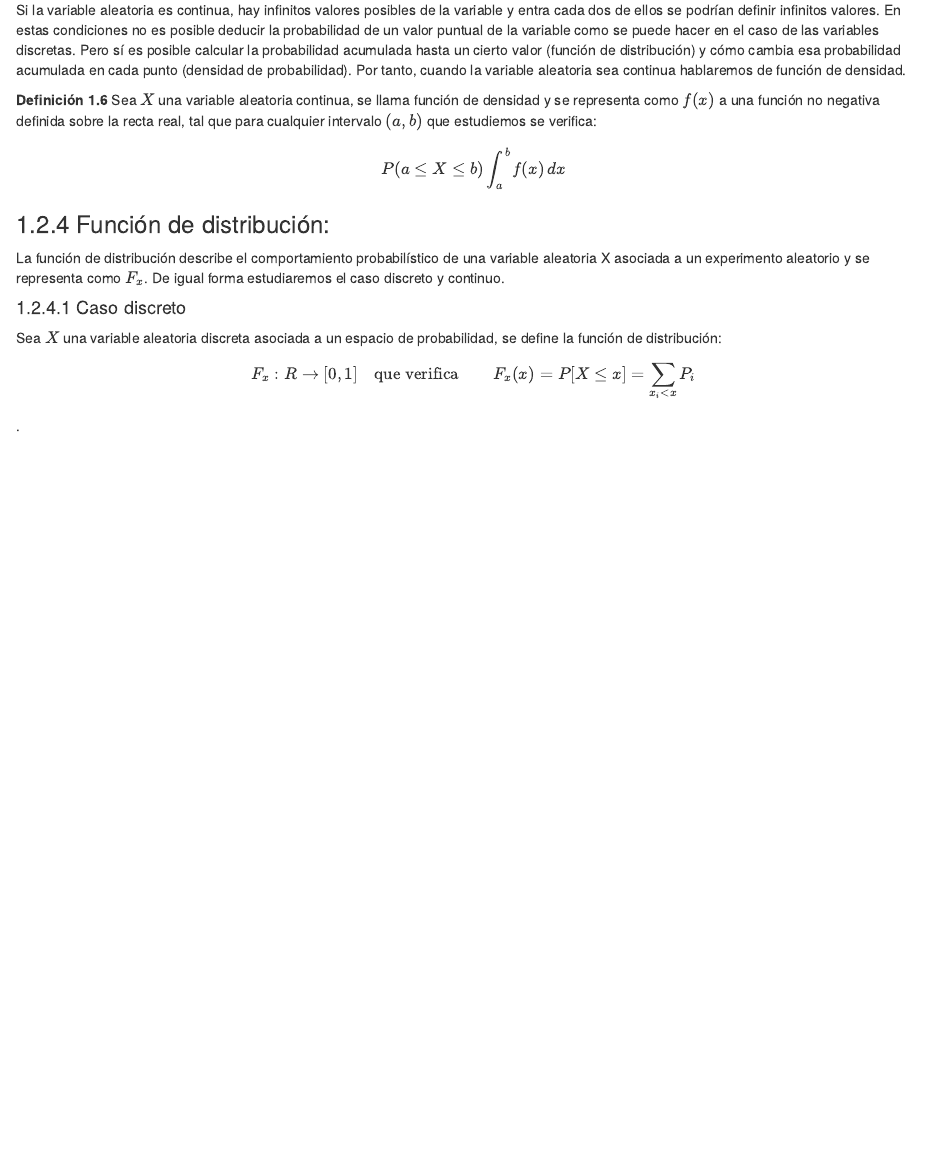
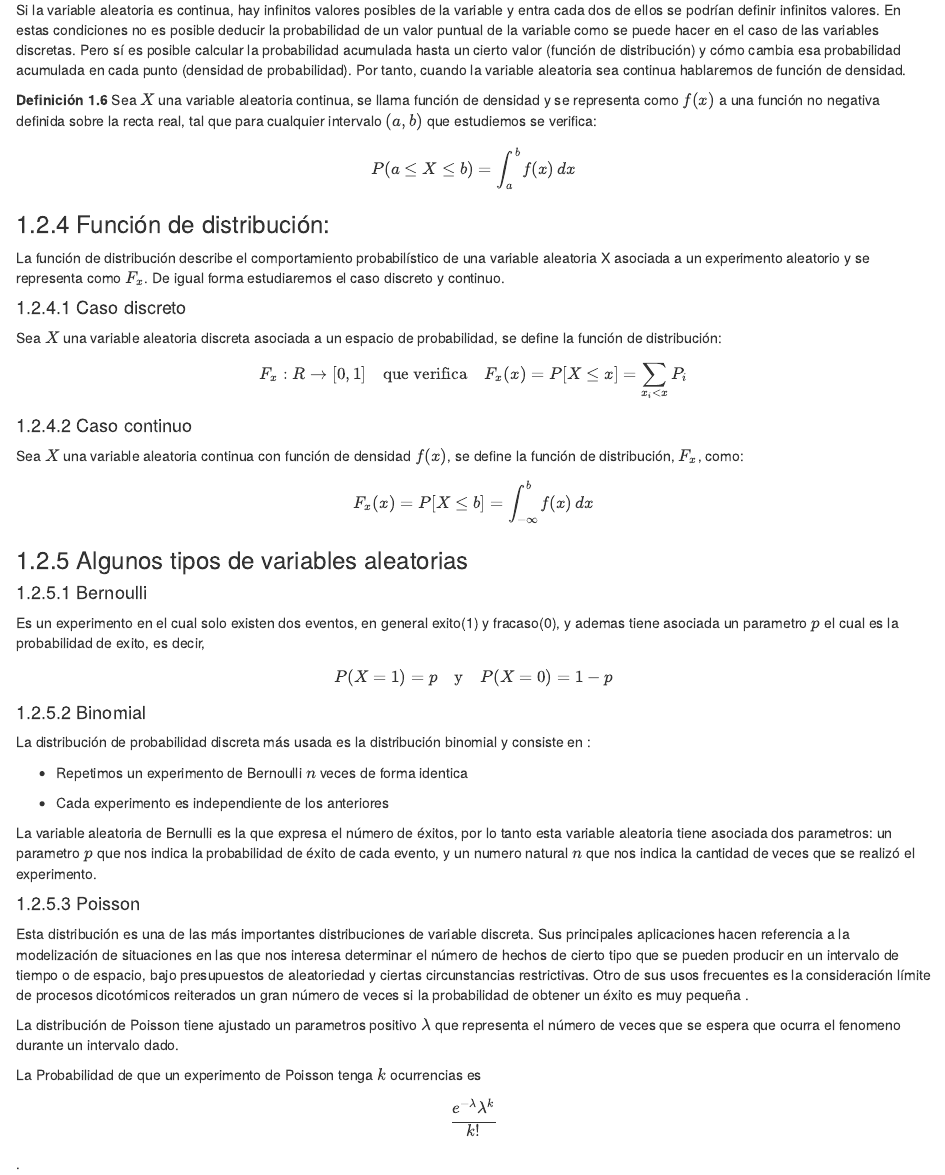
Before and after one commit to synergyvision/Riesgo-de-Credito, an R Markdown document (bookdown/100-ConceptosMate.Rmd): the page in a window 1100 px wide, from 1860 px down. Rendered offline with R 4.5, knitr and Pandoc, with nearby package versions; drawn as R Markdown's standard HTML page in place of the format the file asks for.

Commit message:
actualización

````diff
--- a/bookdown/100-ConceptosMate.Rmd
+++ b/bookdown/100-ConceptosMate.Rmd
@@ -103,7 +103,7 @@ Si la variable aleatoria es continua, hay infinitos valores posibles de la varia
 
 
 ```{definition, defi-func-dens}
-Sea $X$ una variable aleatoria continua, se llama función de densidad y se representa como $f(x)$ a una función no negativa definida sobre la recta real, tal que para cualquier intervalo $(a,b)$ que estudiemos se verifica: $$P(a\leq X \leq b)\int_{a}^{b}  \! f(x) \, dx$$
+Sea $X$ una variable aleatoria continua, se llama función de densidad y se representa como $f(x)$ a una función no negativa definida sobre la recta real, tal que para cualquier intervalo $(a,b)$ que estudiemos se verifica: $$P(a\leq X \leq b) = \int_{a}^{b}  \! f(x) \, dx$$
 ```
 
 ### Función de distribución:
@@ -112,16 +112,35 @@ La función de distribución describe el comportamiento probabilístico de una v
 
 #### Caso discreto
 
-Sea $X$ una variable aleatoria discreta asociada a un espacio de probabilidad, se define la función de distribución: $$F_x:R\rightarrow [0,1] \quad \textrm{que verifica} \qquad F_x(x)=P[X\leq x]=\sum_{x_i<x} P_i$$
+Sea $X$ una variable aleatoria discreta asociada a un espacio de probabilidad, se define la función de distribución: $$F_x:R\rightarrow [0,1] \quad \textrm{que verifica} \quad F_x(x)=P[X\leq x]=\sum_{x_i<x} P_i$$
 
+#### Caso continuo
 
+Sea $X$ una variable aleatoria continua con función de densidad $f(x)$, se define la función de distribución, $F_x$, como:$$F_x(x)=P[X \leq b ] = \int_{-\infty}^{b}  \! f(x) \, dx$$
 
+### Algunos tipos de variables aleatorias
 
+#### Bernoulli
 
+Es un experimento en el cual solo existen dos eventos, en general exito(1) y fracaso(0), y ademas tiene asociada un parametro $p$ el cual es la probabilidad de exito, es decir, $$P(X=1)=p \quad \textrm{y} \quad P(X=0)=1-p$$
 
+#### Binomial
 
+La distribución de probabilidad discreta más usada es la distribución binomial  y consiste en :
 
+* Repetimos un experimento de Bernoulli $n$ veces de forma identica
 
+* Cada experimento es independiente de los anteriores
+
+La variable aleatoria de Bernulli es la que expresa el número de éxitos, por lo tanto esta variable aleatoria tiene asociada dos parametros: un parametro $p$ que nos indica la probabilidad de éxito de cada evento, y un numero natural $n$ que nos indica la cantidad de veces que se realizó el experimento.
+
+#### Poisson
+
+Esta distribución es una de las más importantes distribuciones de variable discreta. Sus principales aplicaciones hacen referencia a la modelización de situaciones en las que nos interesa determinar el número de hechos de cierto tipo que se pueden producir en un intervalo de tiempo o de espacio, bajo presupuestos de aleatoriedad y ciertas circunstancias restrictivas. Otro de sus usos frecuentes es la consideración límite de procesos dicotómicos reiterados un gran número de veces si la probabilidad de obtener un éxito es muy pequeña .
+
+La distribución de Poisson tiene ajustado un parametros positivo $\lambda$ que representa el número de veces que se espera que ocurra el fenomeno durante un intervalo dado.
+
+La Probabilidad de que un experimento de Poisson tenga $k$ ocurrencias es $$\frac{e^{-\lambda}\lambda^k}{k!}$$
 
 
 
````
